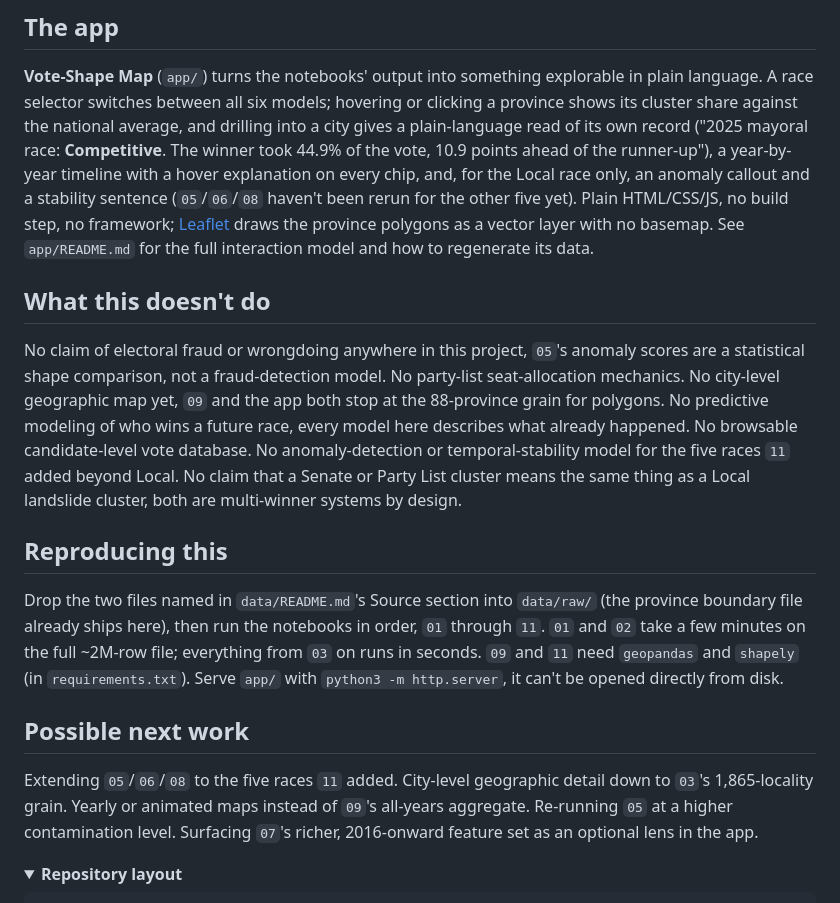
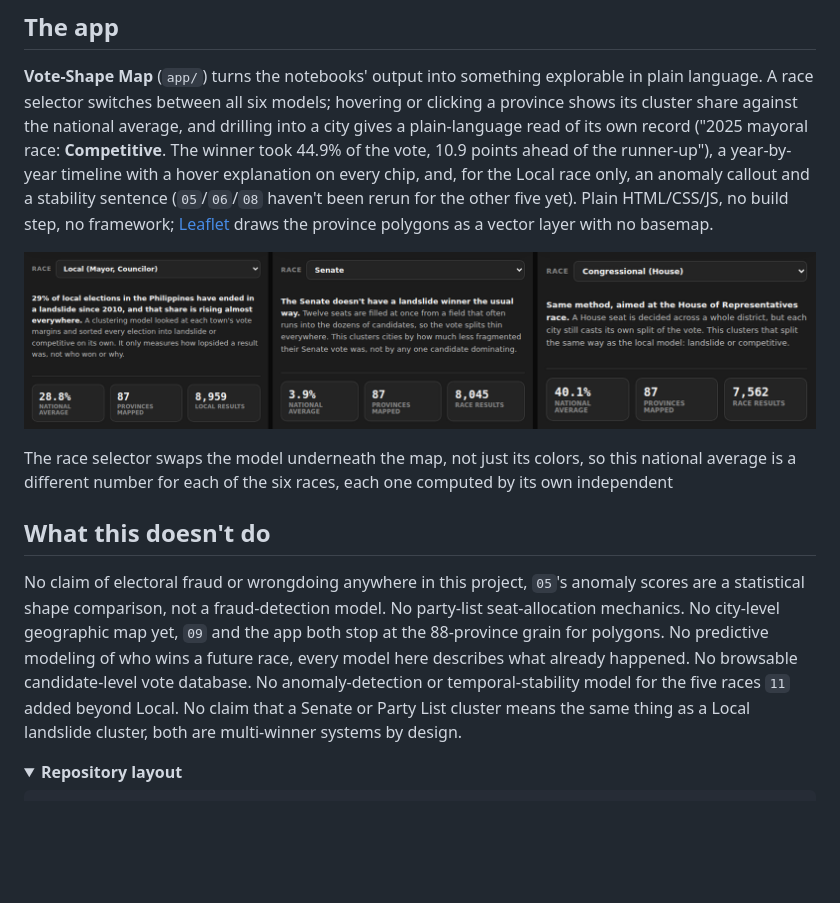
Before and after one commit to og-cz/election-spatial-analysis, a Markdown page: README.md, the part around the change. Rendered like a GitHub page; pictures changed too: docs/images/race-compare.png (added); folded sections open; blank space fills up the shorter version.

```diff
--- a/README.md
+++ b/README.md
@@ -101,7 +101,11 @@ read of its own record ("2025 mayoral race: **Competitive**. The winner took 44.
 chip, and, for the Local race only, an anomaly callout and a stability sentence (`05`/`06`/`08`
 haven't been rerun for the other five yet). Plain HTML/CSS/JS, no build step, no framework;
 [Leaflet](https://leafletjs.com/) draws the province polygons as a vector layer with no basemap.
-See `app/README.md` for the full interaction model and how to regenerate its data.
+
+![Race selector switching between Local, Senate, and Congressional, with the national average recalculating for each: 28.8%, 3.9%, 40.1%](docs/images/race-compare.png)
+
+The race selector swaps the model underneath the map, not just its colors, so this national
+average is a different number for each of the six races, each one computed by its own independent
 
 ## What this doesn't do
 
@@ -113,20 +117,6 @@ happened. No browsable candidate-level vote database. No anomaly-detection or te
 model for the five races `11` added beyond Local. No claim that a Senate or Party List cluster
 means the same thing as a Local landslide cluster, both are multi-winner systems by design.
 
-## Reproducing this
-
-Drop the two files named in `data/README.md`'s Source section into `data/raw/` (the province
-boundary file already ships here), then run the notebooks in order, `01` through `11`. `01` and
-`02` take a few minutes on the full ~2M-row file; everything from `03` on runs in seconds. `09`
-and `11` need `geopandas` and `shapely` (in `requirements.txt`). Serve `app/` with
-`python3 -m http.server`, it can't be opened directly from disk.
-
-## Possible next work
-
-Extending `05`/`06`/`08` to the five races `11` added. City-level geographic detail down to `03`'s
-1,865-locality grain. Yearly or animated maps instead of `09`'s all-years aggregate. Re-running
-`05` at a higher contamination level. Surfacing `07`'s richer, 2016-onward feature set as an
-optional lens in the app.
 
 <details>
 <summary><strong>Repository layout</strong></summary>
```
